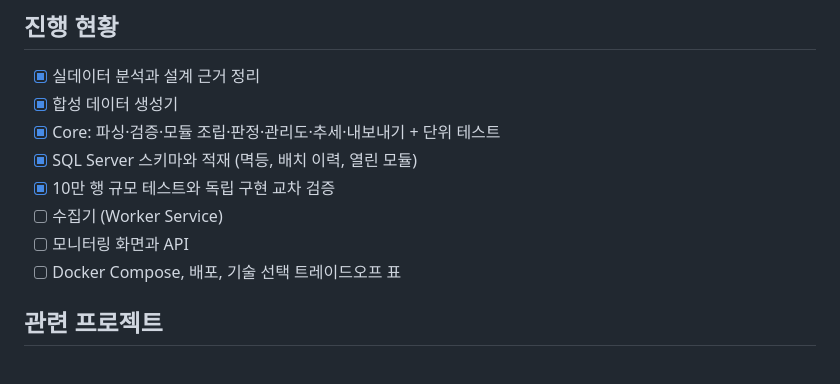
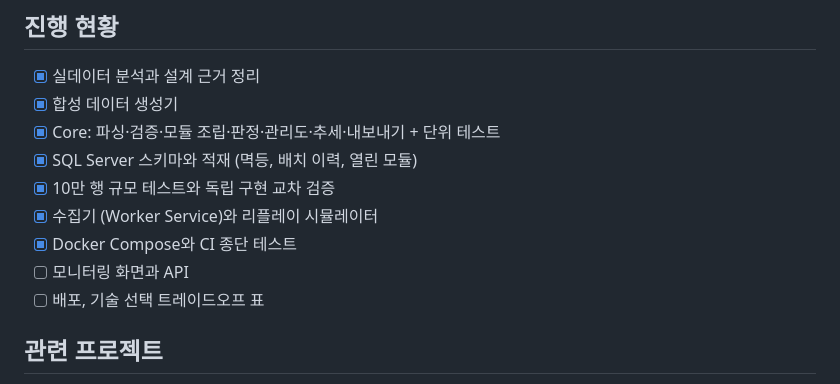
Before and after one commit to gilwon2/WeldTrace, a Markdown page: README.md, the part around one of its changes. GitHub-like rendering.

```diff
--- a/README.md
+++ b/README.md
@@ -86,9 +98,10 @@ python tools/synth/generate.py --days 60 --seed 7 --out data/sample
 - [x] Core: 파싱·검증·모듈 조립·판정·관리도·추세·내보내기 + 단위 테스트
 - [x] SQL Server 스키마와 적재 (멱등, 배치 이력, 열린 모듈)
 - [x] 10만 행 규모 테스트와 독립 구현 교차 검증
-- [ ] 수집기 (Worker Service)
+- [x] 수집기 (Worker Service)와 리플레이 시뮬레이터
+- [x] Docker Compose와 CI 종단 테스트
 - [ ] 모니터링 화면과 API
-- [ ] Docker Compose, 배포, 기술 선택 트레이드오프 표
+- [ ] 배포, 기술 선택 트레이드오프 표
 
 ## 관련 프로젝트
 
```
Also changed, not shown: other parts of README.md (+20 -8 lines).
